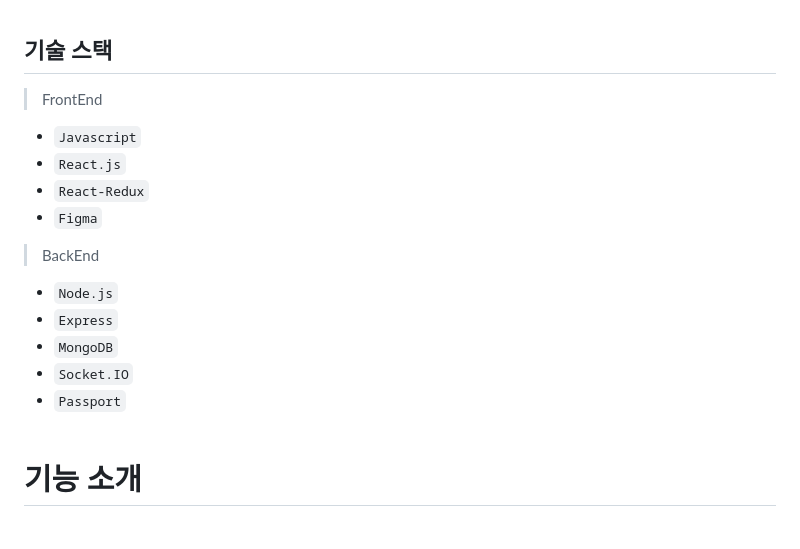
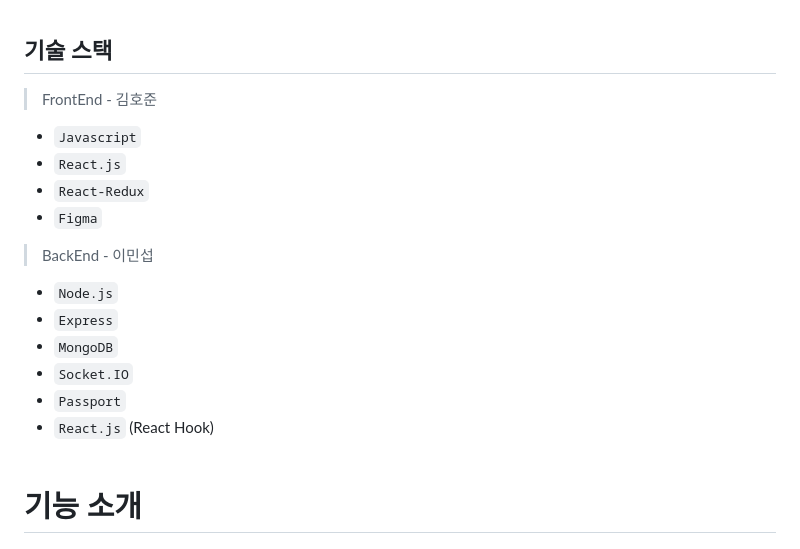
Before and after one commit to seob03/MINIQUE_ROKAF, a Markdown page: README.md, the part around the change. GitHub-like rendering.

Commit message:
README.md 업데이트

```diff
--- a/README.md
+++ b/README.md
@@ -31,19 +31,20 @@
 6. 콘솔에 뜨는 서버 `ctrl+클릭`으로 서버 주소 클릭<br><br>
 
 ## 기술 스택
-> FrontEnd
+> FrontEnd - 김호준
 - `Javascript`
 - `React.js`
 - `React-Redux`
 - `Figma`
 
 
-> BackEnd
+> BackEnd - 이민섭
 - `Node.js`
 - `Express`
 - `MongoDB`
 - `Socket.IO`
-- `Passport`<br><br>
+- `Passport`
+- `React.js` (React Hook)<br><br>
 
 
 # 기능 소개
```
